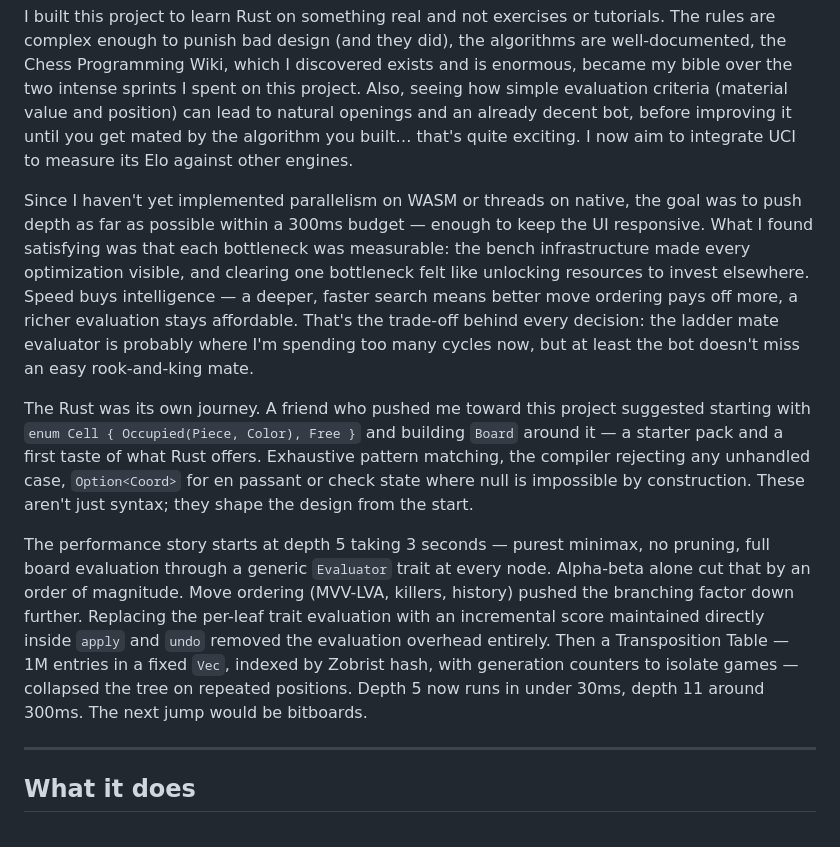
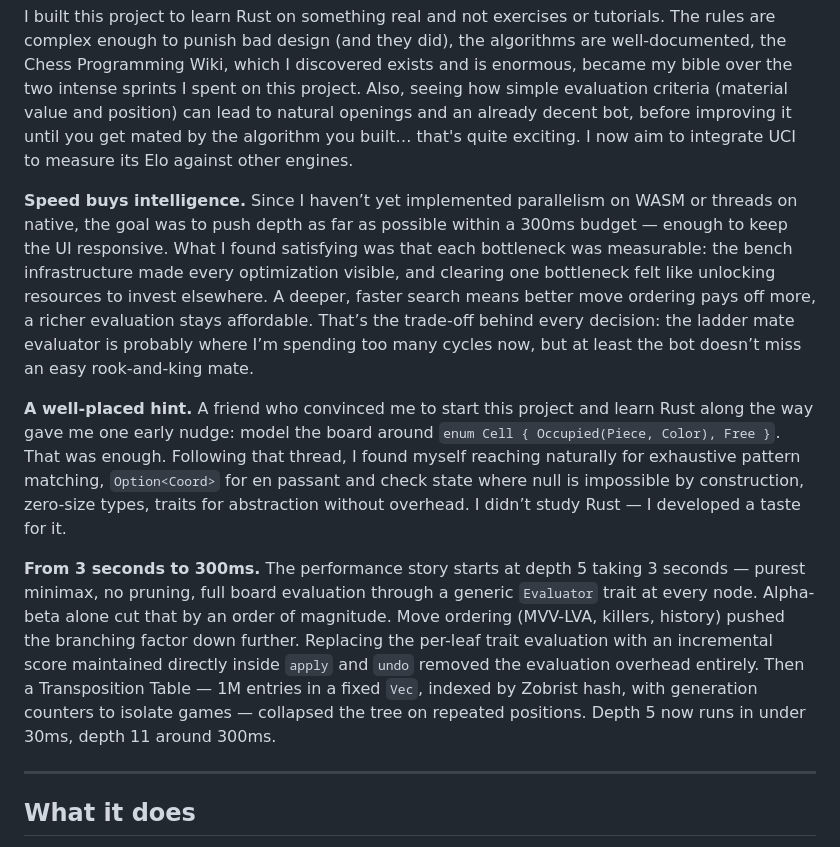
Before and after one commit to LeMuffinMan/ChessGame, a Markdown page: README.md, the part around the change. Drawn GitHub-style.

```diff
--- a/README.md
+++ b/README.md
@@ -9,11 +9,14 @@
 
 I built this project to learn Rust on something real and not exercises or tutorials. The rules are complex enough to punish bad design (and they did), the algorithms are well-documented,  the Chess Programming Wiki, which I discovered exists and is enormous, became my bible over the two intense sprints I spent on this project. Also, seeing how simple evaluation criteria (material value and position) can lead to natural openings and an already decent bot, before improving it until you get mated by the algorithm you built… that's quite exciting. I now aim to integrate UCI to measure its Elo against other engines.
 
-Since I haven't yet implemented parallelism on WASM or threads on native, the goal was to push depth as far as possible within a 300ms budget — enough to keep the UI responsive. What I found satisfying was that each bottleneck was measurable: the bench infrastructure made every optimization visible, and clearing one bottleneck felt like unlocking resources to invest elsewhere. Speed buys intelligence — a deeper, faster search means better move ordering pays off more, a richer evaluation stays affordable. That's the trade-off behind every decision: the ladder mate evaluator is probably where I'm spending too many cycles now, but at least the bot doesn't miss an easy rook-and-king mate.
+**Speed buys intelligence.**
+Since I haven’t yet implemented parallelism on WASM or threads on native, the goal was to push depth as far as possible within a 300ms budget — enough to keep the UI responsive. What I found satisfying was that each bottleneck was measurable: the bench infrastructure made every optimization visible, and clearing one bottleneck felt like unlocking resources to invest elsewhere. A deeper, faster search means better move ordering pays off more, a richer evaluation stays affordable. That’s the trade-off behind every decision: the ladder mate evaluator is probably where I’m spending too many cycles now, but at least the bot doesn’t miss an easy rook-and-king mate.
 
-The Rust was its own journey. A friend who pushed me toward this project suggested starting with `enum Cell { Occupied(Piece, Color), Free }` and building `Board` around it — a starter pack and a first taste of what Rust offers. Exhaustive pattern matching, the compiler rejecting any unhandled case, `Option<Coord>` for en passant or check state where null is impossible by construction. These aren't just syntax; they shape the design from the start.
+**A well-placed hint.**
+A friend who convinced me to start this project and learn Rust along the way gave me one early nudge: model the board around `enum Cell { Occupied(Piece, Color), Free }`. That was enough. Following that thread, I found myself reaching naturally for exhaustive pattern matching, `Option<Coord>` for en passant and check state where null is impossible by construction, zero-size types, traits for abstraction without overhead. I didn’t study Rust — I developed a taste for it.
 
-The performance story starts at depth 5 taking 3 seconds — purest minimax, no pruning, full board evaluation through a generic `Evaluator` trait at every node. Alpha-beta alone cut that by an order of magnitude. Move ordering (MVV-LVA, killers, history) pushed the branching factor down further. Replacing the per-leaf trait evaluation with an incremental score maintained directly inside `apply` and `undo` removed the evaluation overhead entirely. Then a Transposition Table — 1M entries in a fixed `Vec`, indexed by Zobrist hash, with generation counters to isolate games — collapsed the tree on repeated positions. Depth 5 now runs in under 30ms, depth 11 around 300ms. The next jump would be bitboards.
+**From 3 seconds to 300ms.**
+The performance story starts at depth 5 taking 3 seconds — purest minimax, no pruning, full board evaluation through a generic `Evaluator` trait at every node. Alpha-beta alone cut that by an order of magnitude. Move ordering (MVV-LVA, killers, history) pushed the branching factor down further. Replacing the per-leaf trait evaluation with an incremental score maintained directly inside `apply` and `undo` removed the evaluation overhead entirely. Then a Transposition Table — 1M entries in a fixed `Vec`, indexed by Zobrist hash, with generation counters to isolate games — collapsed the tree on repeated positions. Depth 5 now runs in under 30ms, depth 11 around 300ms.
 
 ---
 
```
